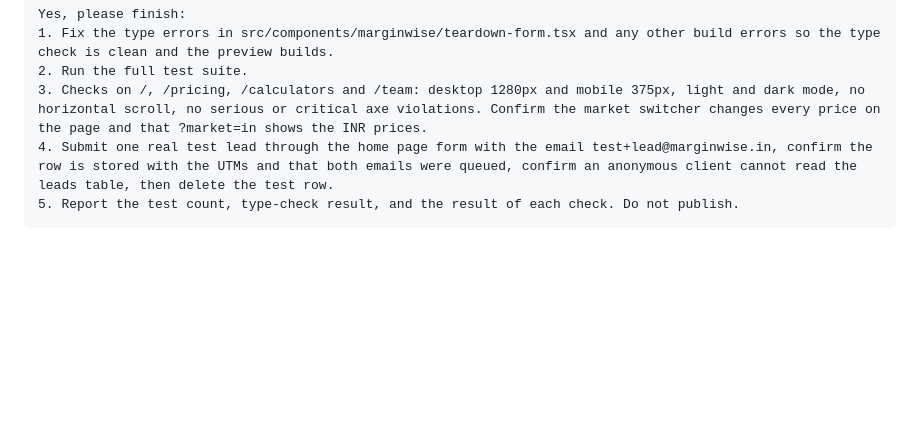
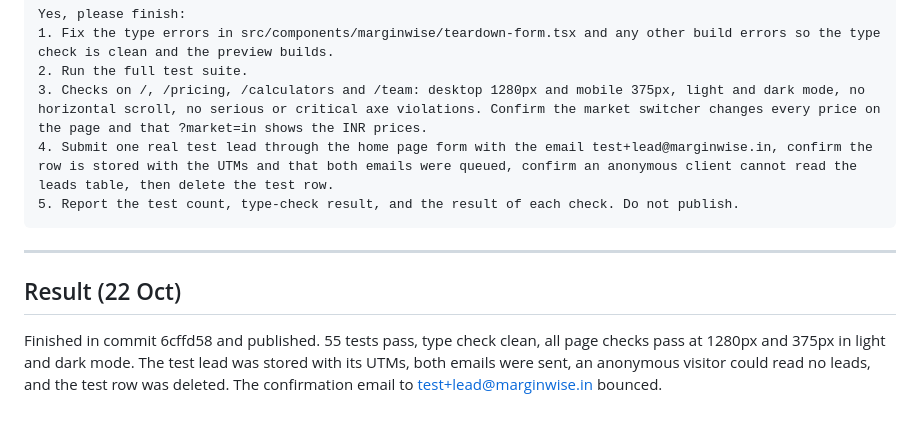
Before and after one commit to Abhishma/Abhishma, a Markdown page: marginwise/website/lovable-pricing-leadform-prompt.md, the part around the change. Drawn GitHub-style; blank space fills up the shorter version.

Commit message:
Record pricing and lead form publish
Co-Authored-By: Claude Opus 5.5 <noreply@anthropic.com>
Claude-Session: https://claude.ai/code/session_011vRai2Js1dvdXXwRHYcreT

````diff
--- a/marginwise/website/lovable-pricing-leadform-prompt.md
+++ b/marginwise/website/lovable-pricing-leadform-prompt.md
@@ -73,3 +73,9 @@ Yes, please finish:
 4. Submit one real test lead through the home page form with the email test+lead@marginwise.in, confirm the row is stored with the UTMs and that both emails were queued, confirm an anonymous client cannot read the leads table, then delete the test row.
 5. Report the test count, type-check result, and the result of each check. Do not publish.
 ```
+
+---
+
+## Result (22 Oct)
+
+Finished in commit 6cffd58 and published. 55 tests pass, type check clean, all page checks pass at 1280px and 375px in light and dark mode. The test lead was stored with its UTMs, both emails were sent, an anonymous visitor could read no leads, and the test row was deleted. The confirmation email to test+lead@marginwise.in bounced.
````
